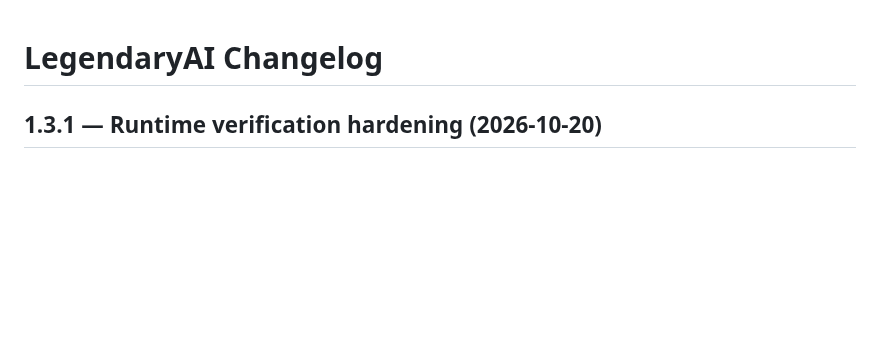
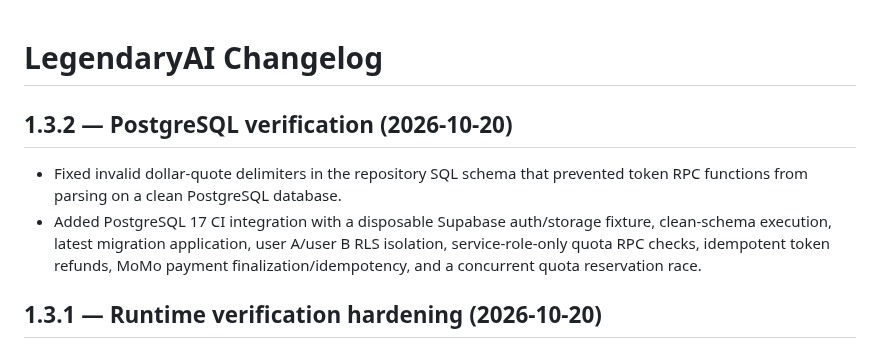
Before and after one commit to ltrtrongphu-png/LegendaryAI, a Markdown page: CHANGELOG.md, the part around the change. Rendered like a GitHub page; blank space fills up the shorter version.

Commit message:
docs(changelog): record PostgreSQL schema fix and runtime tests

```diff
--- a/CHANGELOG.md
+++ b/CHANGELOG.md
@@ -1,4 +1,8 @@
 # LegendaryAI Changelog
+
+## 1.3.2 — PostgreSQL verification (2026-10-20)
+- Fixed invalid dollar-quote delimiters in the repository SQL schema that prevented token RPC functions from parsing on a clean PostgreSQL database.
+- Added PostgreSQL 17 CI integration with a disposable Supabase auth/storage fixture, clean-schema execution, latest migration application, user A/user B RLS isolation, service-role-only quota RPC checks, idempotent token refunds, MoMo payment finalization/idempotency, and a concurrent quota reservation race.
 
 ## 1.3.1 — Runtime verification hardening (2026-10-20)
 - Centralized the MoMo payment-init and captureWallet IPN canonical signature strings in shared helpers used by both Edge Functions.
```
